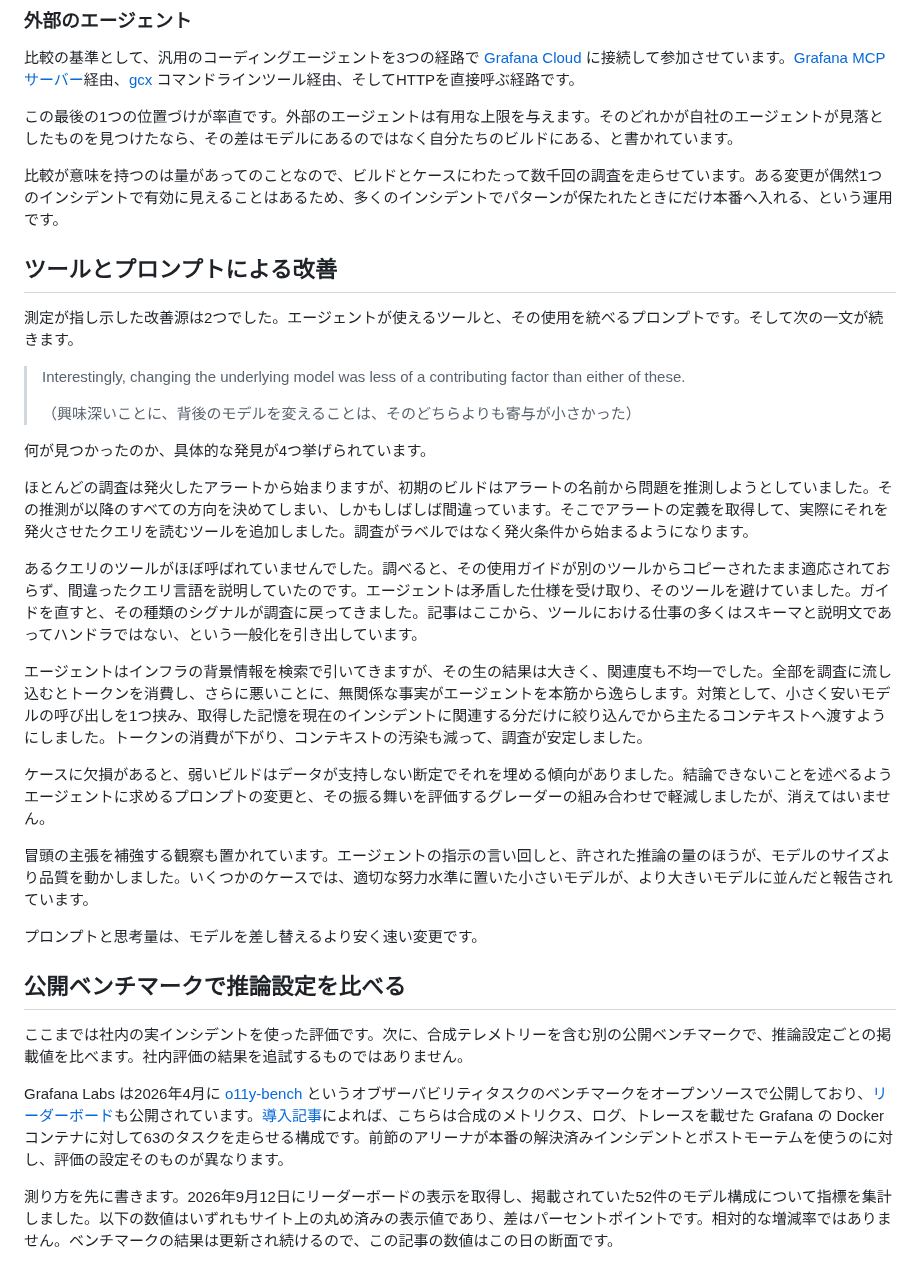
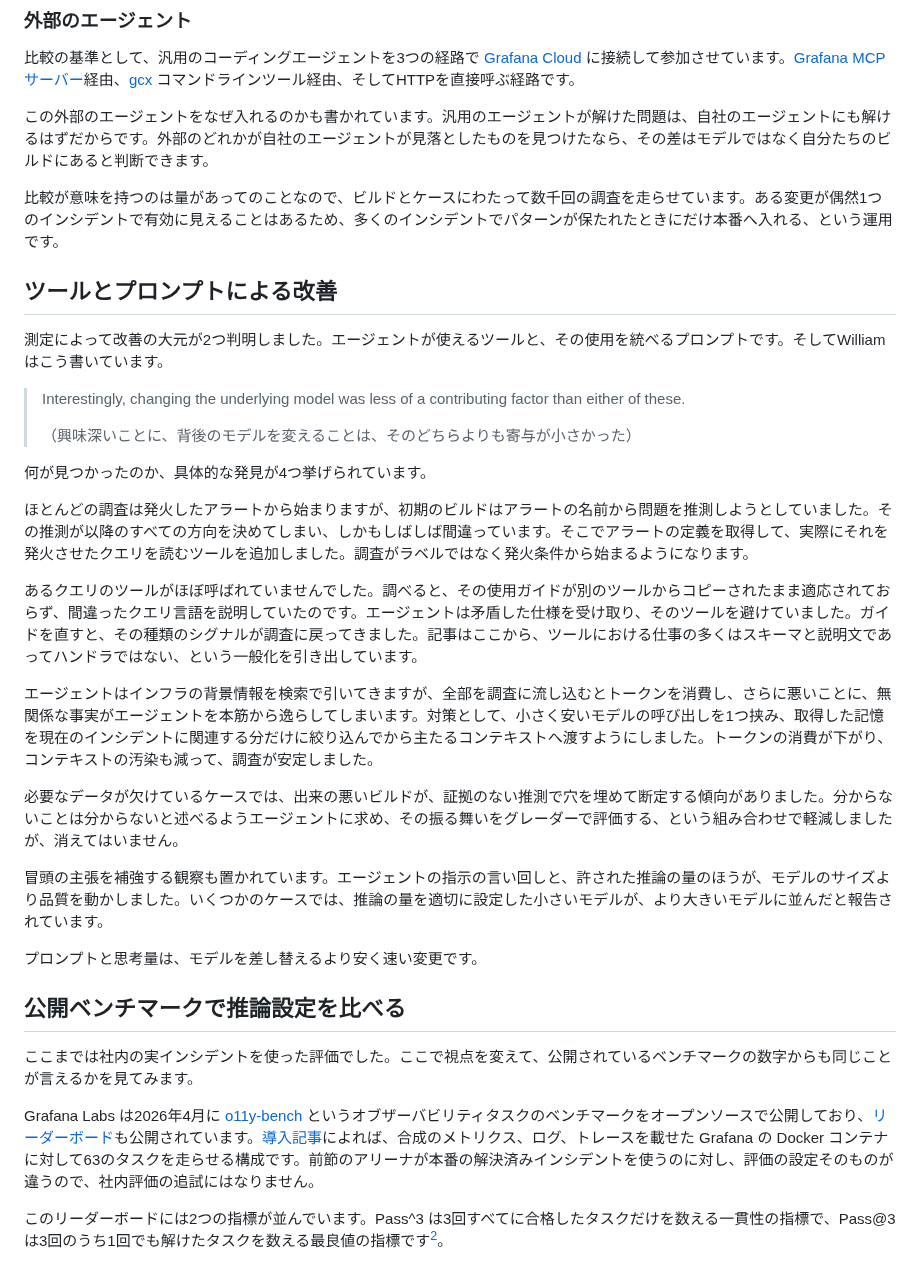
Before and after one commit to ymotongpoo/zenn.dev, a Markdown page: articles/20261002-what-made-agents-better.md, the part around one of its changes. Drawn GitHub-style.

```diff
--- a/articles/20261002-what-made-agents-better.md
+++ b/articles/20261002-what-made-agents-better.md
@@ -80,13 +84,13 @@ William Dumont[^dumont] の [Enter the arena](https://medium.com/grafana-labs/en
 
 比較の基準として、汎用のコーディングエージェントを3つの経路で [Grafana Cloud](https://grafana.com/products/cloud/) に接続して参加させています。[Grafana MCP サーバー](https://github.com/grafana/mcp-grafana)経由、[gcx](https://github.com/grafana/gcx) コマンドラインツール経由、そしてHTTPを直接呼ぶ経路です。
 
-この最後の1つの位置づけが率直です。外部のエージェントは有用な上限を与えます。そのどれかが自社のエージェントが見落としたものを見つけたなら、その差はモデルにあるのではなく自分たちのビルドにある、と書かれています。
+この外部のエージェントをなぜ入れるのかも書かれています。汎用のエージェントが解けた問題は、自社のエージェントにも解けるはずだからです。外部のどれかが自社のエージェントが見落としたものを見つけたなら、その差はモデルではなく自分たちのビルドにあると判断できます。
 
 比較が意味を持つのは量があってのことなので、ビルドとケースにわたって数千回の調査を走らせています。ある変更が偶然1つのインシデントで有効に見えることはあるため、多くのインシデントでパターンが保たれたときにだけ本番へ入れる、という運用です。
 
 ## ツールとプロンプトによる改善
 
-測定が指し示した改善源は2つでした。エージェントが使えるツールと、その使用を統べるプロンプトです。そして次の一文が続きます。
+測定によって改善の大元が2つ判明しました。エージェントが使えるツールと、その使用を統べるプロンプトです。そしてWilliamはこう書いています。
 
 > Interestingly, changing the underlying model was less of a contributing factor than either of these.
 >
@@ -98,19 +102,19 @@ William Dumont[^dumont] の [Enter the arena](https://medium.com/grafana-labs/en
 
 あるクエリのツールがほぼ呼ばれていませんでした。調べると、その使用ガイドが別のツールからコピーされたまま適応されておらず、間違ったクエリ言語を説明していたのです。エージェントは矛盾した仕様を受け取り、そのツールを避けていました。ガイドを直すと、その種類のシグナルが調査に戻ってきました。記事はここから、ツールにおける仕事の多くはスキーマと説明文であってハンドラではない、という一般化を引き出しています。
 
-エージェントはインフラの背景情報を検索で引いてきますが、その生の結果は大きく、関連度も不均一でした。全部を調査に流し込むとトークンを消費し、さらに悪いことに、無関係な事実がエージェントを本筋から逸らします。対策として、小さく安いモデルの呼び出しを1つ挟み、取得した記憶を現在のインシデントに関連する分だけに絞り込んでから主たるコンテキストへ渡すようにしました。トークンの消費が下がり、コンテキストの汚染も減って、調査が安定しました。
+エージェントはインフラの背景情報を検索で引いてきますが、全部を調査に流し込むとトークンを消費し、さらに悪いことに、無関係な事実がエージェントを本筋から逸らしてしまいます。対策として、小さく安いモデルの呼び出しを1つ挟み、取得した記憶を現在のインシデントに関連する分だけに絞り込んでから主たるコンテキストへ渡すようにしました。トークンの消費が下がり、コンテキストの汚染も減って、調査が安定しました。
 
-ケースに欠損があると、弱いビルドはデータが支持しない断定でそれを埋める傾向がありました。結論できないことを述べるようエージェントに求めるプロンプトの変更と、その振る舞いを評価するグレーダーの組み合わせで軽減しましたが、消えてはいません。
+必要なデータが欠けているケースでは、出来の悪いビルドが、証拠のない推測で穴を埋めて断定する傾向がありました。分からないことは分からないと述べるようエージェントに求め、その振る舞いをグレーダーで評価する、という組み合わせで軽減しましたが、消えてはいません。
 
-冒頭の主張を補強する観察も置かれています。エージェントの指示の言い回しと、許された推論の量のほうが、モデルのサイズより品質を動かしました。いくつかのケースでは、適切な努力水準に置いた小さいモデルが、より大きいモデルに並んだと報告されています。
+冒頭の主張を補強する観察も置かれています。エージェントの指示の言い回しと、許された推論の量のほうが、モデルのサイズより品質を動かしました。いくつかのケースでは、推論の量を適切に設定した小さいモデルが、より大きいモデルに並んだと報告されています。
 
 プロンプトと思考量は、モデルを差し替えるより安く速い変更です。
 
 ## 公開ベンチマークで推論設定を比べる
 
-ここまでは社内の実インシデントを使った評価です。次に、合成テレメトリーを含む別の公開ベンチマークで、推論設定ごとの掲載値を比べます。社内評価の結果を追試するものではありません。
+ここまでは社内の実インシデントを使った評価でした。ここで視点を変えて、公開されているベンチマークの数字からも同じことが言えるかを見てみます。
 
-Grafana Labs は2026年4月に [o11y-bench](https://o11ybench.ai/) というオブザーバビリティタスクのベンチマークをオープンソースで公開しており、[リーダーボード](https://o11ybench.ai/leaderboard)も公開されています。[導入記事](https://grafana.com/blog/o11y-bench-open-benchmark-for-observability-agents/)によれば、こちらは合成のメトリクス、ログ、トレースを載せた Grafana の Docker コンテナに対して63のタスクを走らせる構成です。前節のアリーナが本番の解決済みインシデントとポストモーテムを使うのに対し、評価の設定そのものが異なります。
+Grafana Labs は2026年4月に [o11y-bench](https://o11ybench.ai/) というオブザーバビリティタスクのベンチマークをオープンソースで公開しており、[リーダーボード](https://o11ybench.ai/leaderboard)も公開されています。[導入記事](https://grafana.com/blog/o11y-bench-open-benchmark-for-observability-agents/)によれば、合成のメトリクス、ログ、トレースを載せた Grafana の Docker コンテナに対して63のタスクを走らせる構成です。前節のアリーナが本番の解決済みインシデントを使うのに対し、評価の設定そのものが違うので、社内評価の追試にはなりません。
 
-測り方を先に書きます。2026年9月12日にリーダーボードの表示を取得し、掲載されていた52件のモデル構成について指標を集計しました。以下の数値はいずれもサイト上の丸め済みの表示値であり、差はパーセントポイントです。相対的な増減率ではありません。ベンチマークの結果は更新され続けるので、この記事の数値はこの日の断面です。
+このリーダーボードには2つの指標が並んでいます。Pass^3 は3回すべてに合格したタスクだけを数える一貫性の指標で、Pass@3 は3回のうち1回でも解けたタスクを数える最良値の指標です[^o11ybench-data]。
 
```
Also changed, not shown: other parts of articles/20261002-what-made-agents-better.md (+45 -73 lines), articles/20260929-agent-eval-loop.md (+1 -1 lines), images/20261002-arena-loop.png (added), 1 other file.
